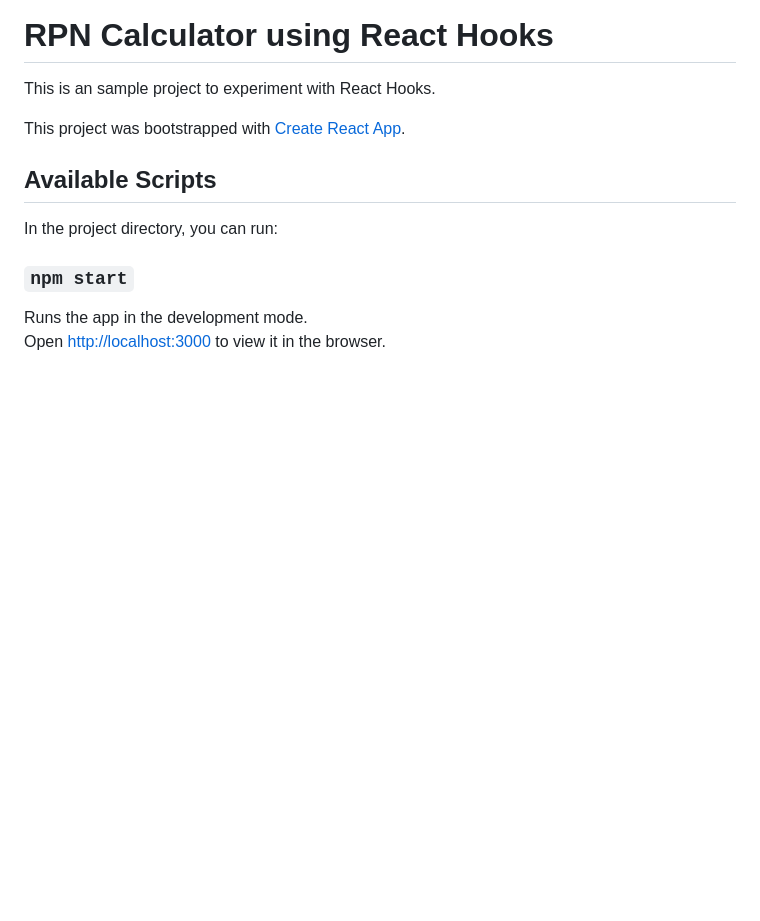
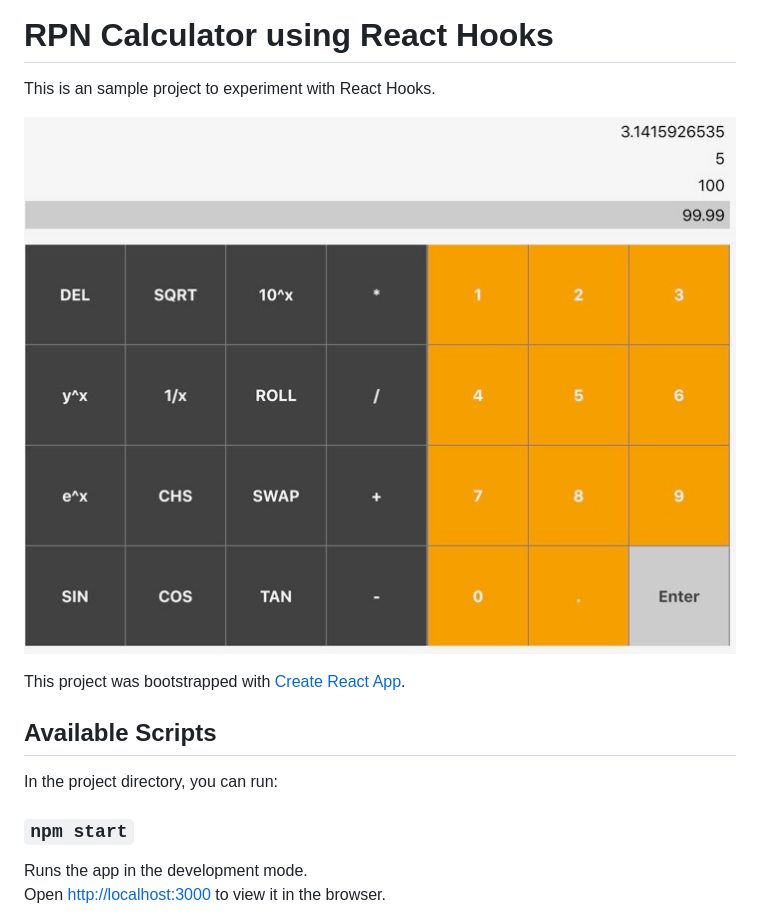
Before and after one commit to meagle/rpn-calc-hooks, a Markdown page: README.md, the part around the change. Rendered like a GitHub page; pictures changed too: rpn-calc.jpg (added); blank space fills up the shorter version.

Commit message:
Added image for project README

```diff
--- a/README.md
+++ b/README.md
@@ -1,6 +1,8 @@
 # RPN Calculator using React Hooks
 
 This is an sample project to experiment with React Hooks.
+
+![RPN Calculator](./rpn-calc.jpg)
 
 This project was bootstrapped with [Create React App](https://github.com/facebook/create-react-app).
 
```
